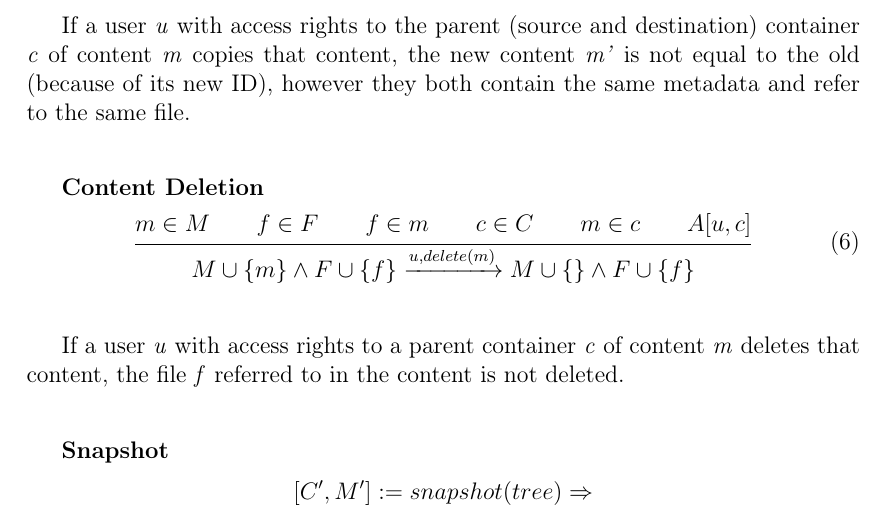
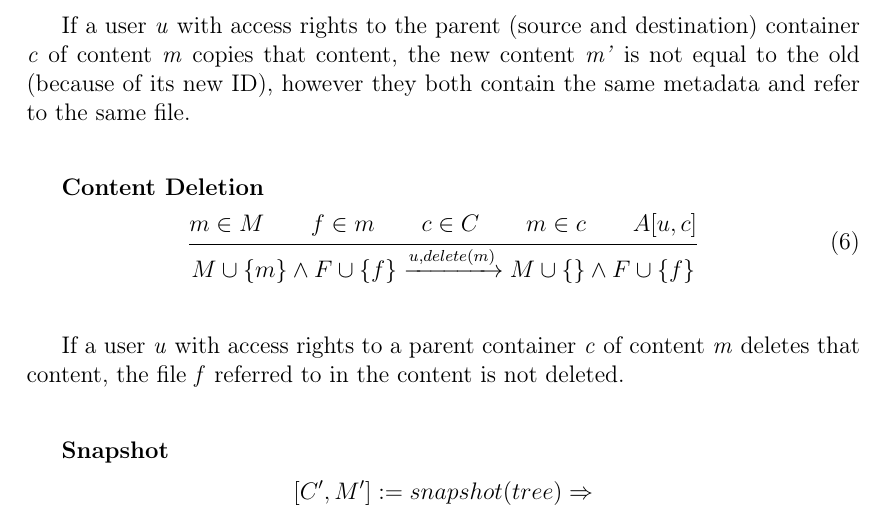
Before and after one commit to spydon/master-thesis, a LaTeX paper (tex/paper.tex): part of page 14 of 49, cut so that both start at the same text. Compiled offline with pdfLaTeX.

Commit message:
Removed unnecessary f \in F

```diff
--- a/tex/paper.tex
+++ b/tex/paper.tex
@@ -537,7 +537,7 @@ of content \textit{m} copies that content, the new content \textit{m'} is not eq
 \textbf{Content Deletion}
 \begin{equation} \label{eq:delete}
     \inferrule
-    {m \in M \\ f \in F \\ f \in m \\ c \in C \\ m \in c \\ A[u,c]}
+    {m \in M \\ f \in m \\ c \in C \\ m \in c \\ A[u,c]}
     {M \cup \{m\} \land F \cup \{f\} \xrightarrow{u, delete(m)} M \cup \{\} \land F \cup \{f\}}
 \end{equation}
 \vspace{1em}
```
Also changed, not shown: tex/paper.tex (2 more changed lines).
